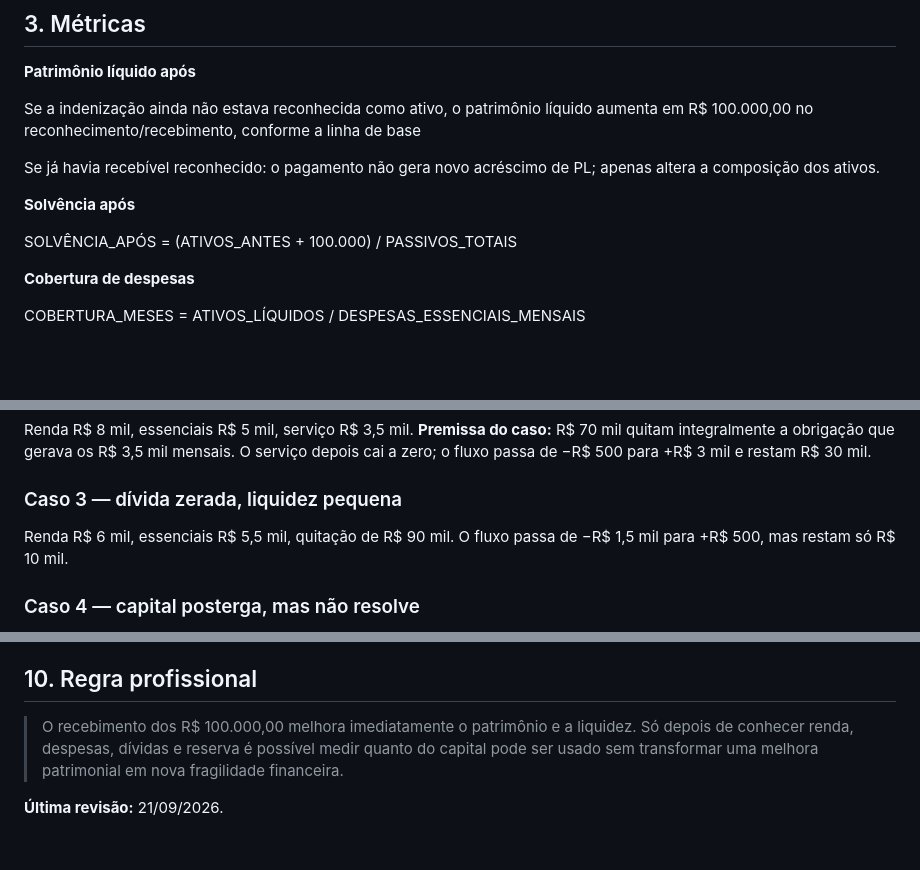
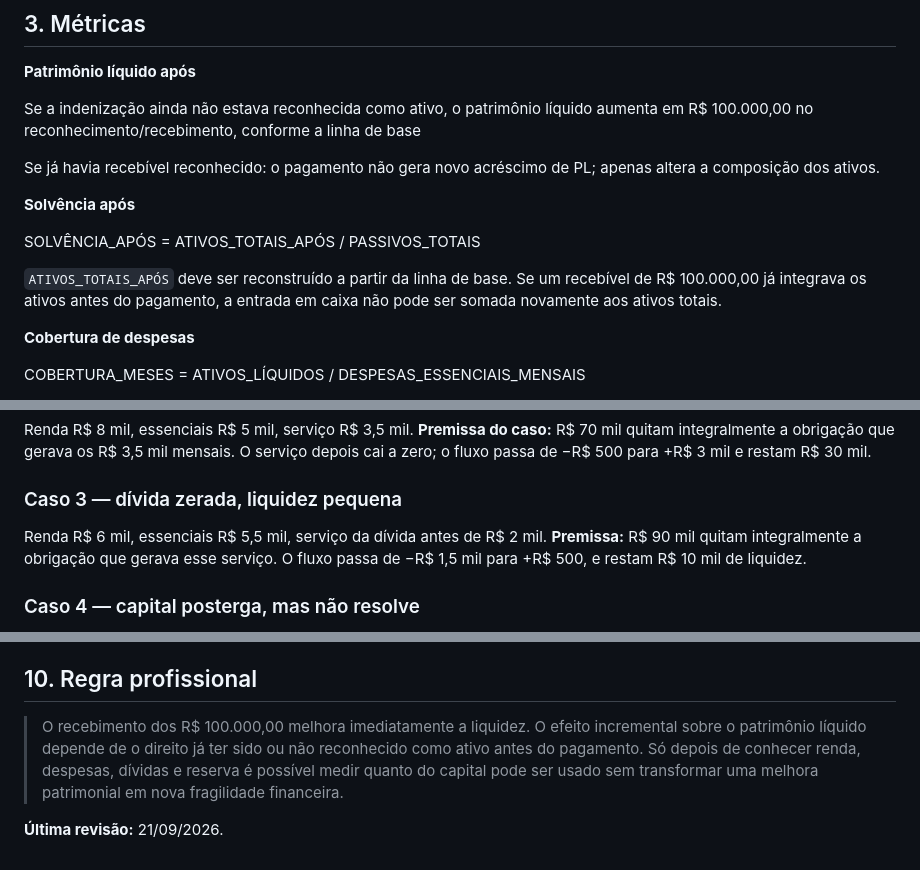
Before and after one commit to thiagoba2004/planejamento-financeiro, a Markdown page: temas/indenizacao-superendividamento.md, 3 parts joined by grey strips. GitHub-like rendering; blank space fills up the shorter version.

Commit message:
fix: corrige solvência e casos do superendividamento

```diff
--- a/temas/indenizacao-superendividamento.md
+++ b/temas/indenizacao-superendividamento.md
@@ -43,7 +43,9 @@ Se já havia recebível reconhecido: o pagamento não gera novo acréscimo de PL
 
 **Solvência após**
 
-SOLVÊNCIA_APÓS = (ATIVOS_ANTES + 100.000) / PASSIVOS_TOTAIS
+SOLVÊNCIA_APÓS = ATIVOS_TOTAIS_APÓS / PASSIVOS_TOTAIS
+
+`ATIVOS_TOTAIS_APÓS` deve ser reconstruído a partir da linha de base. Se um recebível de R$ 100.000,00 já integrava os ativos antes do pagamento, a entrada em caixa não pode ser somada novamente aos ativos totais.
 
 **Cobertura de despesas**
 
@@ -98,7 +100,7 @@ Renda R$ 8 mil, essenciais R$ 5 mil, dívida mensal cai de R$ 5 mil para R$ 3 mi
 Renda R$ 8 mil, essenciais R$ 5 mil, serviço R$ 3,5 mil. **Premissa do caso:** R$ 70 mil quitam integralmente a obrigação que gerava os R$ 3,5 mil mensais. O serviço depois cai a zero; o fluxo passa de −R$ 500 para +R$ 3 mil e restam R$ 30 mil.
 
 ### Caso 3 — dívida zerada, liquidez pequena
-Renda R$ 6 mil, essenciais R$ 5,5 mil, quitação de R$ 90 mil. O fluxo passa de −R$ 1,5 mil para +R$ 500, mas restam só R$ 10 mil.
+Renda R$ 6 mil, essenciais R$ 5,5 mil, serviço da dívida antes de R$ 2 mil. **Premissa:** R$ 90 mil quitam integralmente a obrigação que gerava esse serviço. O fluxo passa de −R$ 1,5 mil para +R$ 500, e restam R$ 10 mil de liquidez.
 
 ### Caso 4 — capital posterga, mas não resolve
 Renda R$ 7 mil, essenciais R$ 5 mil, serviço cai de R$ 4 mil para R$ 2,5 mil após aplicação de R$ 60 mil. O fluxo continua em −R$ 500. Restam R$ 40 mil, capazes de cobrir matematicamente 80 meses desse déficit, mas o problema estrutural persiste.
@@ -134,6 +136,6 @@ A análise jurídica pertence ao Projeto **Ações Judiciais**.
 
 ## 10. Regra profissional
 
-> O recebimento dos R$ 100.000,00 melhora imediatamente o patrimônio e a liquidez. Só depois de conhecer renda, despesas, dívidas e reserva é possível medir quanto do capital pode ser usado sem transformar uma melhora patrimonial em nova fragilidade financeira.
+> O recebimento dos R$ 100.000,00 melhora imediatamente a liquidez. O efeito incremental sobre o patrimônio líquido depende de o direito já ter sido ou não reconhecido como ativo antes do pagamento. Só depois de conhecer renda, despesas, dívidas e reserva é possível medir quanto do capital pode ser usado sem transformar uma melhora patrimonial em nova fragilidade financeira.
 
 **Última revisão:** 21/09/2026.
```
